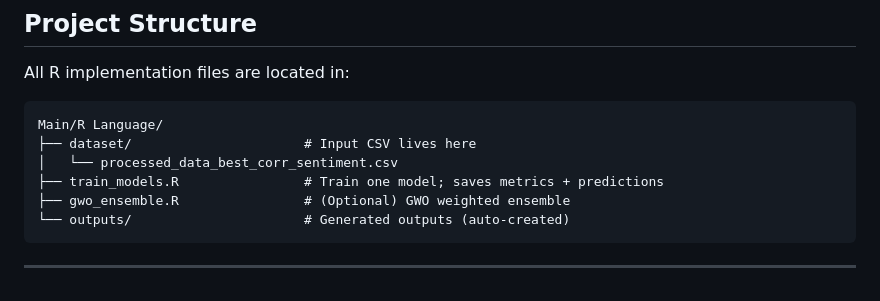
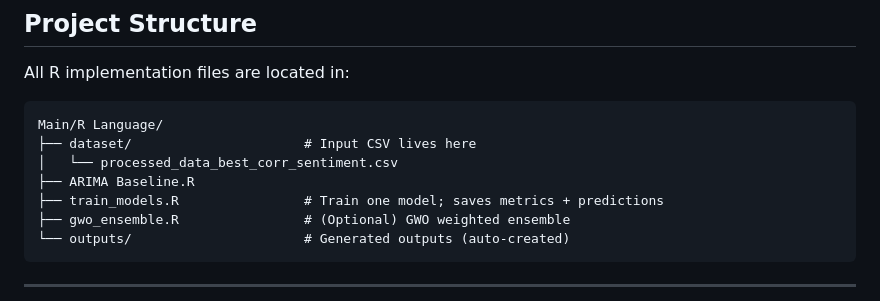
Before and after one commit to Juansia/Data-Analytic-project, a Markdown page: README.md, the part around the change. GitHub-like rendering.

```diff
--- a/README.md
+++ b/README.md
@@ -23,6 +23,7 @@ All R implementation files are located in:
 Main/R Language/
 ├── dataset/                      # Input CSV lives here
 │   └── processed_data_best_corr_sentiment.csv
+├── ARIMA Baseline.R
 ├── train_models.R                # Train one model; saves metrics + predictions
 ├── gwo_ensemble.R                # (Optional) GWO weighted ensemble
 └── outputs/                      # Generated outputs (auto-created)
```
